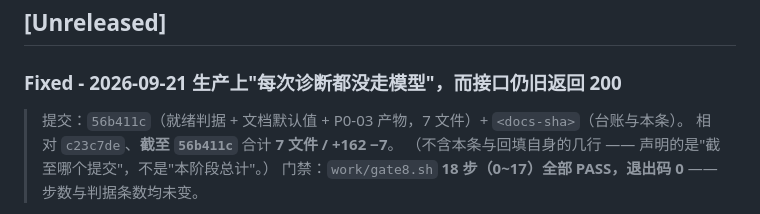
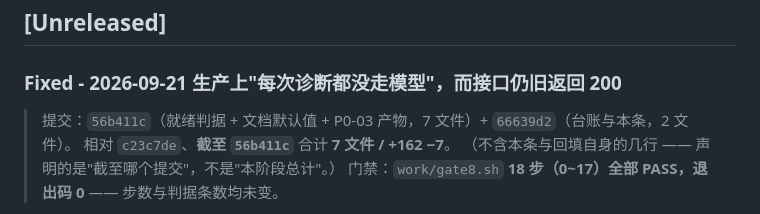
Before and after one commit to zimo66067-wq/career-coach, a Markdown page: CHANGELOG.md, the part around the change. Rendered like a GitHub page.

Commit message:
docs: backfill the docs commit hash in the AI-path entry header

```diff
--- a/CHANGELOG.md
+++ b/CHANGELOG.md
@@ -6,7 +6,7 @@
 
 ### Fixed - 2026-09-21 生产上"每次诊断都没走模型"，而接口仍旧返回 200
 
-> 提交：`56b411c`（就绪判据 + 文档默认值 + P0-03 产物，7 文件）+ `<docs-sha>`（台账与本条）。
+> 提交：`56b411c`（就绪判据 + 文档默认值 + P0-03 产物，7 文件）+ `66639d2`（台账与本条，2 文件）。
 > 相对 `c23c7de`、**截至 `56b411c`** 合计 **7 文件 / +162 −7**。
 > （不含本条与回填自身的几行 —— 声明的是"截至哪个提交"，不是"本阶段总计"。）
 > 门禁：`work/gate8.sh` **18 步（0~17）全部 PASS，退出码 0** —— 步数与判据条数均未变。
```
